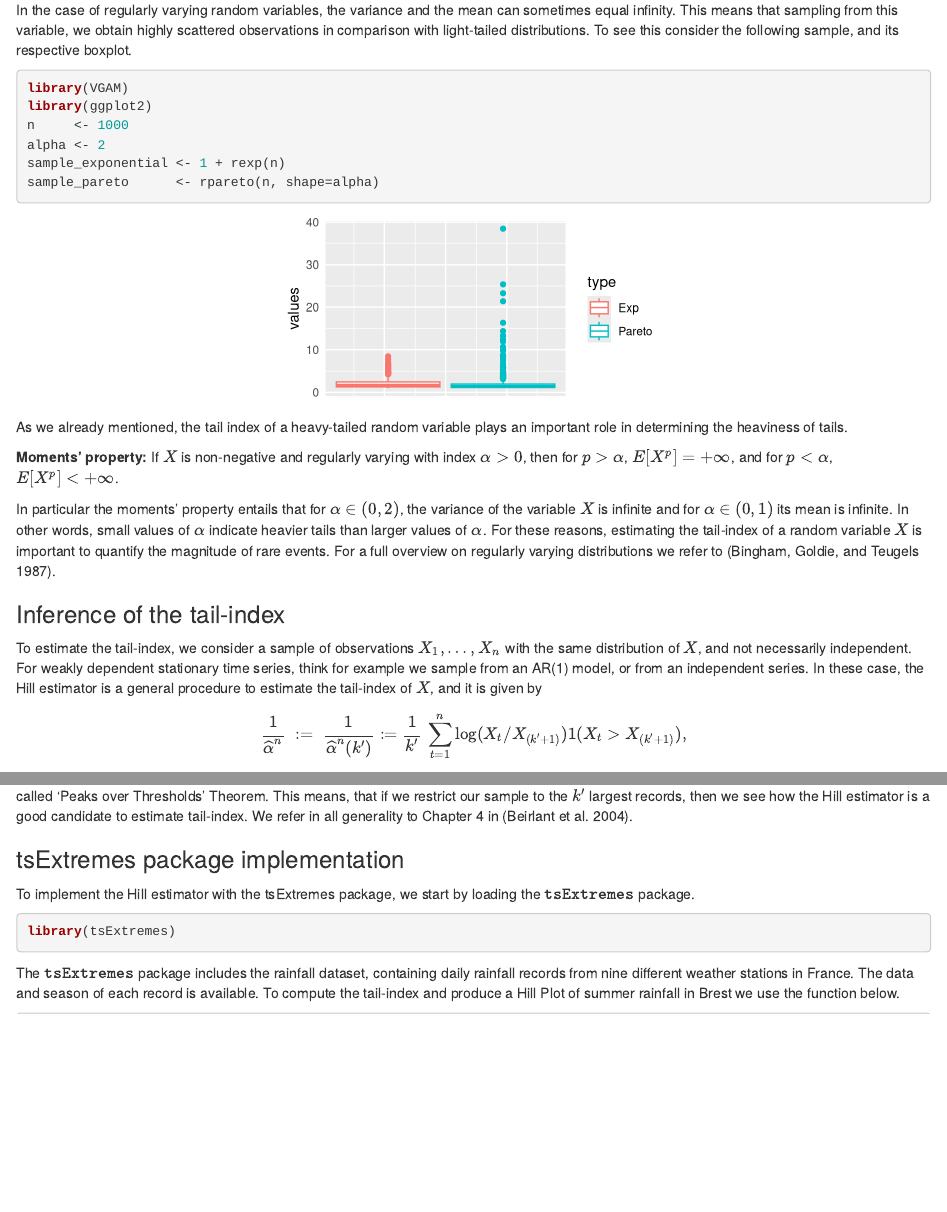
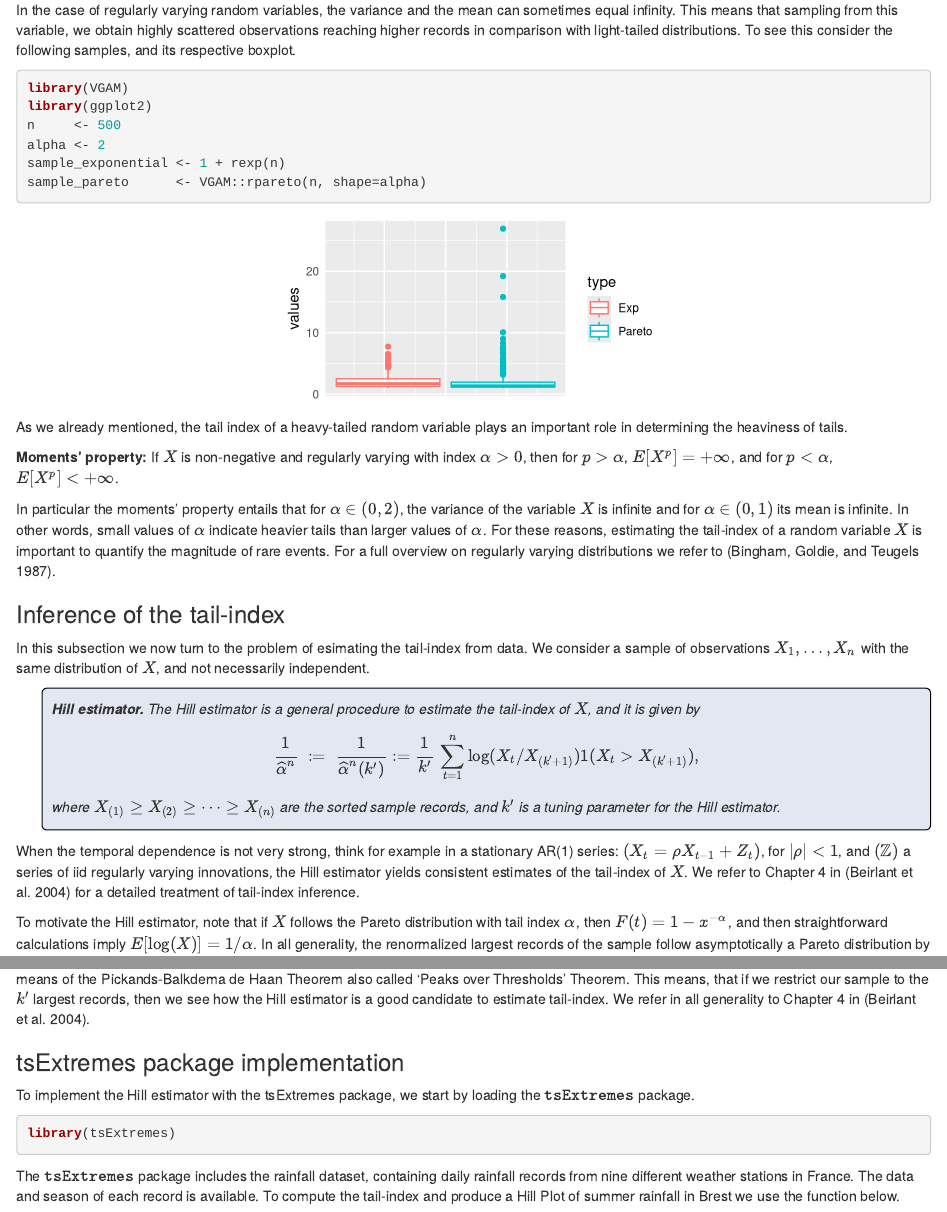
Before and after one commit to GBuritica/tsExtremes, an R Markdown document (vignettes/articles/Example-Analysis.Rmd): the page in a window 1100 px wide, from 660 px down, and a second part further down, joined at a grey line. Rendered offline with R 4.5, knitr and Pandoc, with nearby package versions; code that draws random numbers runs with fixed seeds of ours.

Commit message:
Update Example-Analysis.Rmd

````diff
--- a/vignettes/articles/Example-Analysis.Rmd
+++ b/vignettes/articles/Example-Analysis.Rmd
@@ -56,15 +56,15 @@ __Examples of light-tailed distributions__ include then the exponential, the Wei
 
 
 #### Moments of regularly varying distributions
-In the case of regularly varying random variables, the variance and the mean can sometimes equal infinity. This means that sampling from this variable, we obtain highly scattered observations in comparison with light-tailed distributions. To see this consider the following sample, and its respective boxplot.
+In the case of regularly varying random variables, the variance and the mean can sometimes equal infinity. This means that sampling from this variable, we obtain highly scattered observations reaching higher records in comparison with light-tailed distributions. To see this consider the following samples, and its respective boxplot.
 
 ```{r scattered observations, echo = T, message=F, fig.height = 2, fig.width = 4, fig.align = "center"}
 library(VGAM)
 library(ggplot2)
-n     <- 1000
+n     <- 500
 alpha <- 2
 sample_exponential <- 1 + rexp(n)
-sample_pareto      <- rpareto(n, shape=alpha)
+sample_pareto      <- VGAM::rpareto(n, shape=alpha)
 ```
 
 ```{r scattered observations plot, echo = F,fig.height = 2, fig.width = 4, fig.align = "center"}
@@ -91,14 +91,24 @@ For a full overview on regularly varying distributions we refer to  [@bingham:go
 
 ### Inference of the tail-index
 
-To estimate the tail-index, we consider a sample of observations $X_1, \dots, X_n$ with the same distribution of $X$, and not necessarily independent.
-For weakly dependent stationary time series, think for example we sample from an AR(1) model, or from an independent series.
-In these case, the Hill estimator is a general procedure to estimate the tail-index of $X$, and it is given by
+In this subsection we now turn to the problem of esimating the tail-index from data.
+We consider a sample of observations $X_1, \dots, X_n$ with the same distribution of $X$, and not necessarily independent.
+
+<p class="comment">
+**Hill estimator.**
+The Hill estimator is a general procedure to estimate the tail-index of $X$, and it is given by
 $$
 \frac{1}{\widehat{\alpha}^n} \;  := \;  \frac{1}{\widehat{\alpha}^n(k^\prime)}  := \frac{1}{k^\prime} \, \sum_{t=1}^{n} \log(X_t/X_{(k^\prime+1)})1(X_t > X_{(k^\prime +1)}),
 $$
 where $X_{(1)} \geq X_{(2)} \geq \dots \geq  X_{(n)}$ are the sorted sample records, and $k^\prime$ is a tuning parameter for the Hill estimator.
-Actually, if $X$ follows the Pareto distribution with tail index $\alpha$ then $F(t) = 1 -x^{-\alpha}$, and the strightforward calculations imply  $E[\log(X)] = 1/\alpha$.
+<p>
+
+
+When the temporal dependence is not very strong, think for example in a stationary AR(1) series: $(X_t = \rho X_{t-1} + Z_{t})$, for $|\rho| < 1$, and $(\mathbb{Z})$ a series of iid regularly varying innovations, the Hill estimator yields consistent estimates of the tail-index of $X$.
+We refer to Chapter 4 in [@beirlant:goegebeur:teugels:segers:dewaal:ferro:2004] for a detailed treatment of tail-index inference.
+
+
+To motivate the Hill estimator, note that if $X$ follows the Pareto distribution with tail index $\alpha$, then $F(t) = 1 -x^{-\alpha}$, and then straightforward calculations imply  $E[\log(X)] = 1/\alpha$.
 In all generality, the renormalized largest records of the sample follow asymptotically a Pareto distribution by means of the Pickands-Balkdema de Haan Theorem also called 'Peaks over Thresholds' Theorem.
 This means, that if we restrict our sample to the $k^\prime$ largest records, then we see how the Hill estimator is a good candidate to estimate tail-index.
 We refer in all generality to Chapter 4 in [@beirlant:goegebeur:teugels:segers:dewaal:ferro:2004].
````
